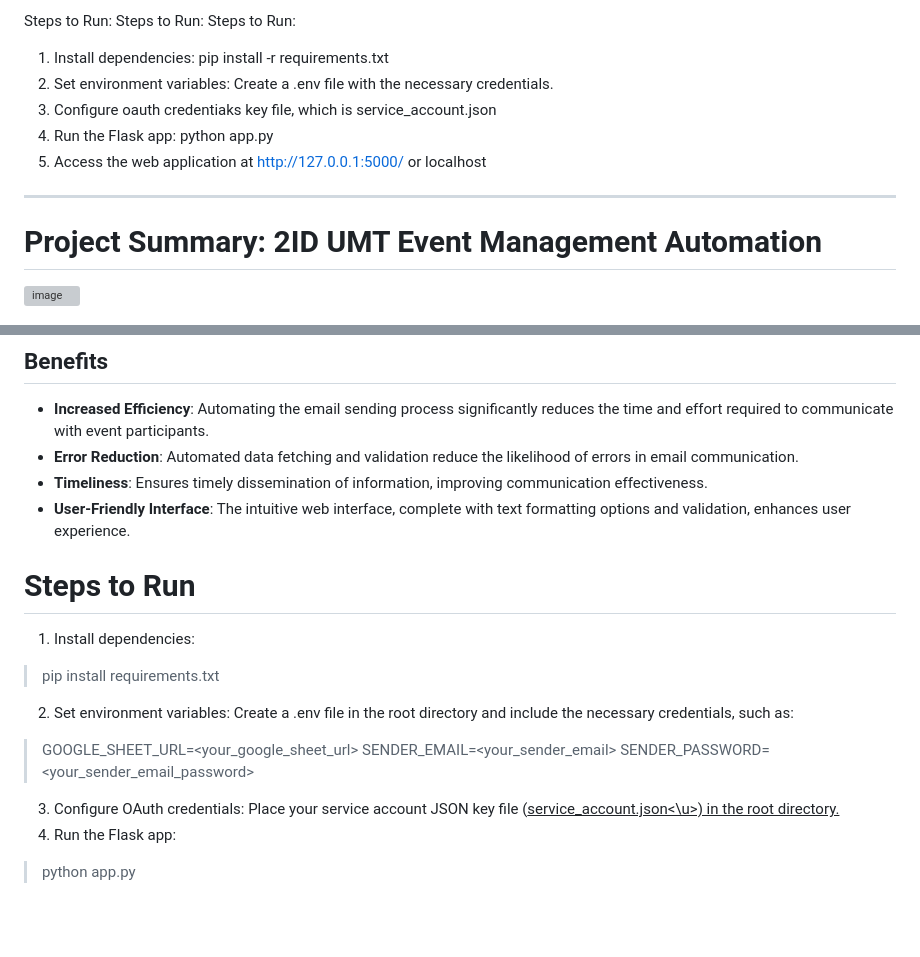
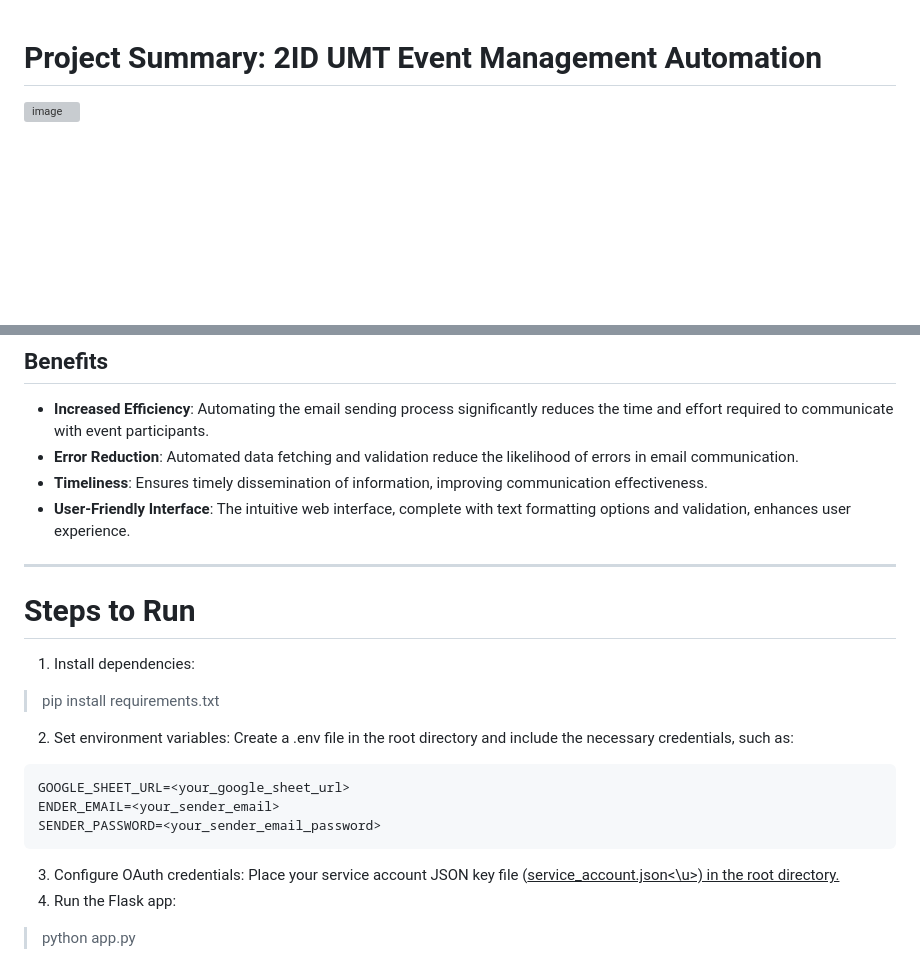
Before and after one commit to junjslee/UMTauto, a Markdown page: README.md, 2 parts joined by grey strips. Drawn GitHub-style; blank space fills up the shorter version; grey boxes are pictures that could not be loaded.

````diff
--- a/README.md
+++ b/README.md
@@ -1,12 +1,3 @@
-Steps to Run:
-Steps to Run:
-Steps to Run:
-1. Install dependencies: pip install -r requirements.txt
-2. Set environment variables: Create a .env file with the necessary credentials.
-3. Configure oauth credentiaks key file, which is service_account.json
-4. Run the Flask app: python app.py
-5. Access the web application at http://127.0.0.1:5000/ or localhost
------
 # Project Summary: 2ID UMT Event Management Automation
 ![image](https://github.com/user-attachments/assets/ce5bdaf9-8b52-45ed-bd94-658262507918)
 
@@ -31,13 +22,17 @@ The UMT Email Automation Web Application is designed to automate the process of
 - **Timeliness**: Ensures timely dissemination of information, improving communication effectiveness.
 - **User-Friendly Interface**: The intuitive web interface, complete with text formatting options and validation, enhances user experience.
 
+-----
+
 # Steps to Run
 1. Install dependencies:
 > pip install requirements.txt
 2. Set environment variables: Create a .env file in the root directory and include the necessary credentials, such as:
-> GOOGLE_SHEET_URL=<your_google_sheet_url>
-> SENDER_EMAIL=<your_sender_email>
-> SENDER_PASSWORD=<your_sender_email_password>
+```
+GOOGLE_SHEET_URL=<your_google_sheet_url>
+ENDER_EMAIL=<your_sender_email>
+SENDER_PASSWORD=<your_sender_email_password>
+```
 3. Configure OAuth credentials: Place your service account JSON key file (<u>service_account.json<\u>) in the root directory.
 4. Run the Flask app:
 > python app.py
````
